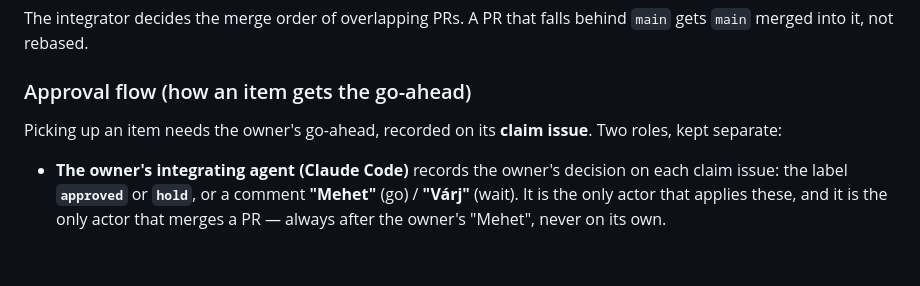
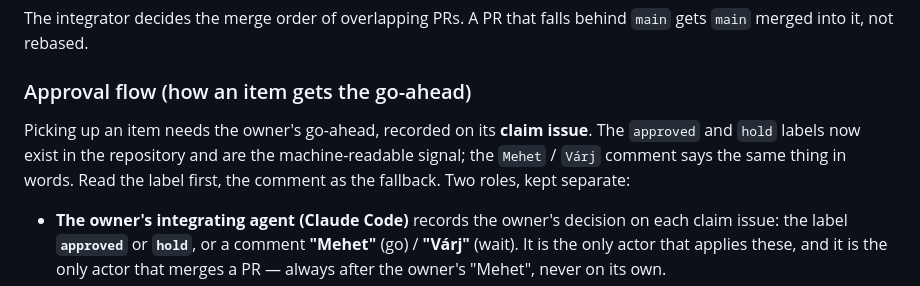
Before and after one commit to starsmash29/FR_OS-pblk, a Markdown page: AGENTS.md, the part around the change. GitHub-like rendering; blank space fills up the shorter version.

Commit message:
AGENTS.md: note the approved/hold labels are live
The approval flow already described a label OR a comment; the two labels now
exist in the repo, so say the label is the machine-readable signal to read
first and the Mehet/Várj comment is the fallback. This is how the dispatcher
(JARVIS) and every agent learn the mechanism, since they read the repo.

Docs only.

Co-Authored-By: Claude Opus 4.8 <noreply@anthropic.com>
Claude-Session: https://claude.ai/code/session_01Sqd9Sw5LapU6dZCUo9Q25v

```diff
--- a/AGENTS.md
+++ b/AGENTS.md
@@ -103,7 +103,10 @@ The integrator decides the merge order of overlapping PRs. A PR that falls behin
 ### Approval flow (how an item gets the go-ahead)
 
 Picking up an item needs the owner's go-ahead, recorded on its **claim
-issue**. Two roles, kept separate:
+issue**. The `approved` and `hold` labels now exist in the repository and are
+the machine-readable signal; the `Mehet` / `Várj` comment says the same thing
+in words. Read the label first, the comment as the fallback. Two roles, kept
+separate:
 
 - **The owner's integrating agent (Claude Code)** records the owner's
   decision on each claim issue: the label **`approved`** or **`hold`**, or a
```
